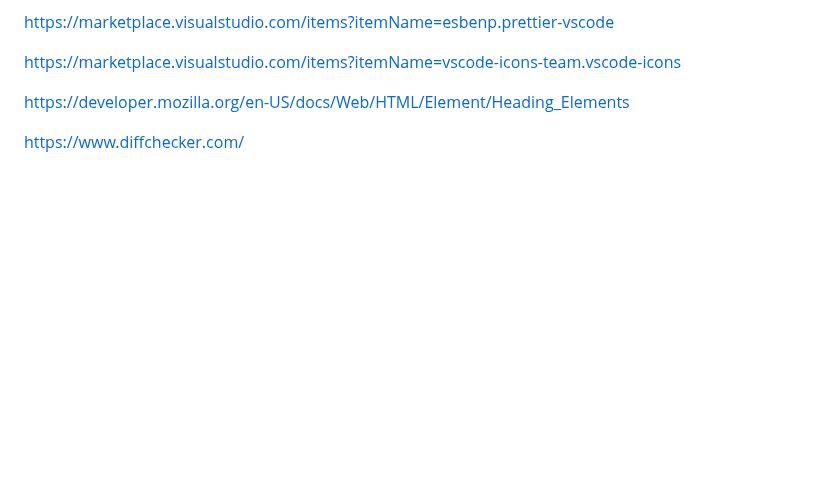
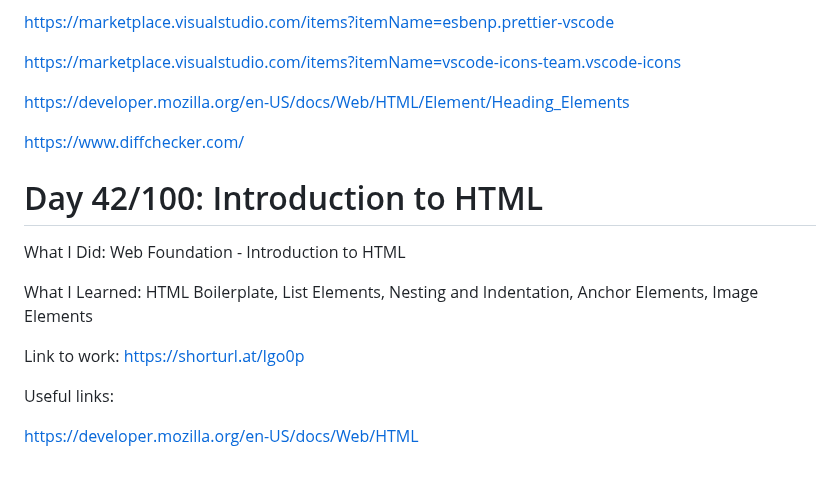
Before and after one commit to Masoudmashayekh/100_days_of_code_Python, a Markdown page: README.md, the part around the change. Rendered like a GitHub page; blank space fills up the shorter version.

```diff
--- a/README.md
+++ b/README.md
@@ -502,3 +502,15 @@ https://marketplace.visualstudio.com/items?itemName=vscode-icons-team.vscode-ico
 https://developer.mozilla.org/en-US/docs/Web/HTML/Element/Heading_Elements
 
 https://www.diffchecker.com/
+
+# Day 42/100: Introduction to HTML
+
+What I Did: Web Foundation - Introduction to HTML
+
+What I Learned: HTML Boilerplate, List Elements, Nesting and Indentation, Anchor Elements, Image Elements
+
+Link to work: https://shorturl.at/Igo0p
+
+Useful links:
+
+https://developer.mozilla.org/en-US/docs/Web/HTML
```
